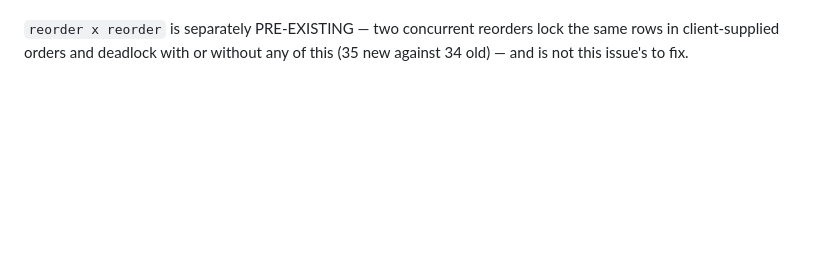
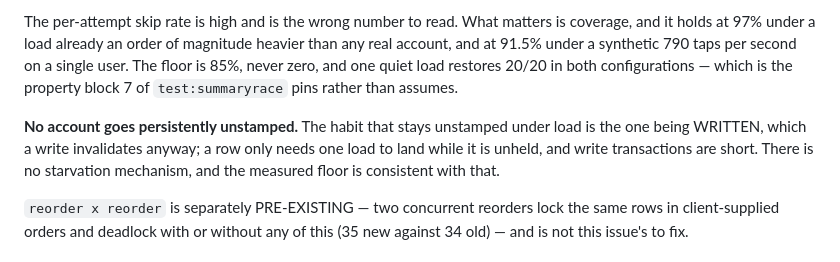
Before and after one commit to easymod0/habiterall, a Markdown page: docs/decisions/caching.md, the part around one of its changes. GitHub-like rendering; blank space fills up the shorter version.

```diff
--- a/docs/decisions/caching.md
+++ b/docs/decisions/caching.md
@@ -1030,3 +1107,15 @@ idempotency argument and it would hide this rather than answer it.
+The per-attempt skip rate is high and is the wrong number to read. What matters
+is coverage, and it holds at 97% under a load already an order of magnitude
+heavier than any real account, and at 91.5% under a synthetic 790 taps per
+second on a single user. The floor is 85%, never zero, and one quiet load
+restores 20/20 in both configurations — which is the property block 7 of
+`test:summaryrace` pins rather than assumes.
+
+**No account goes persistently unstamped.** The habit that stays unstamped under
+load is the one being WRITTEN, which a write invalidates anyway; a row only
+needs one load to land while it is unheld, and write transactions are short.
+There is no starvation mechanism, and the measured floor is consistent with
+that.
 
 `reorder x reorder` is separately PRE-EXISTING — two concurrent reorders lock
 the same rows in client-supplied orders and deadlock with or without any of
```
Also changed, not shown: other parts of docs/decisions/caching.md (+86 -9 lines), CLAUDE.md (+7 -4 lines).
